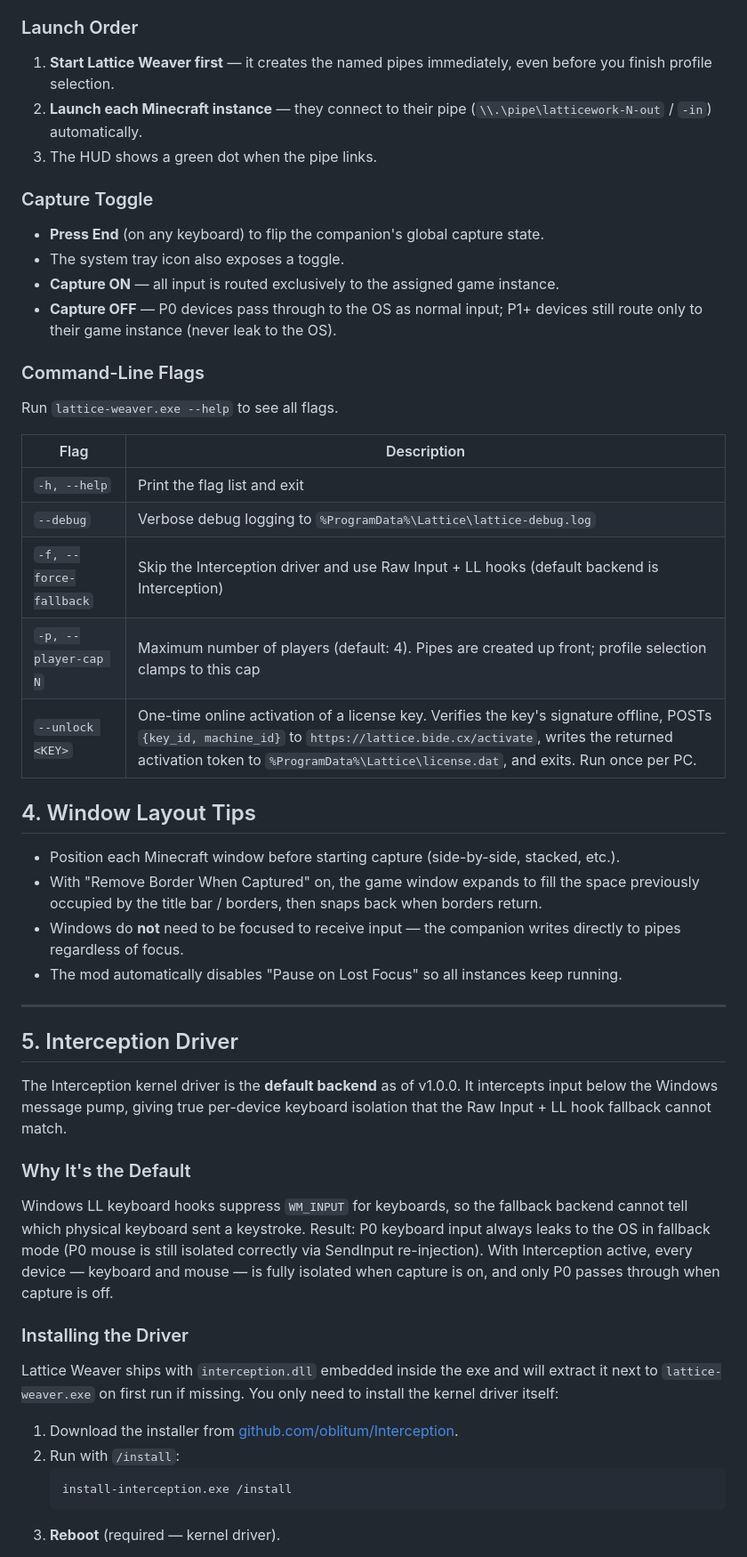
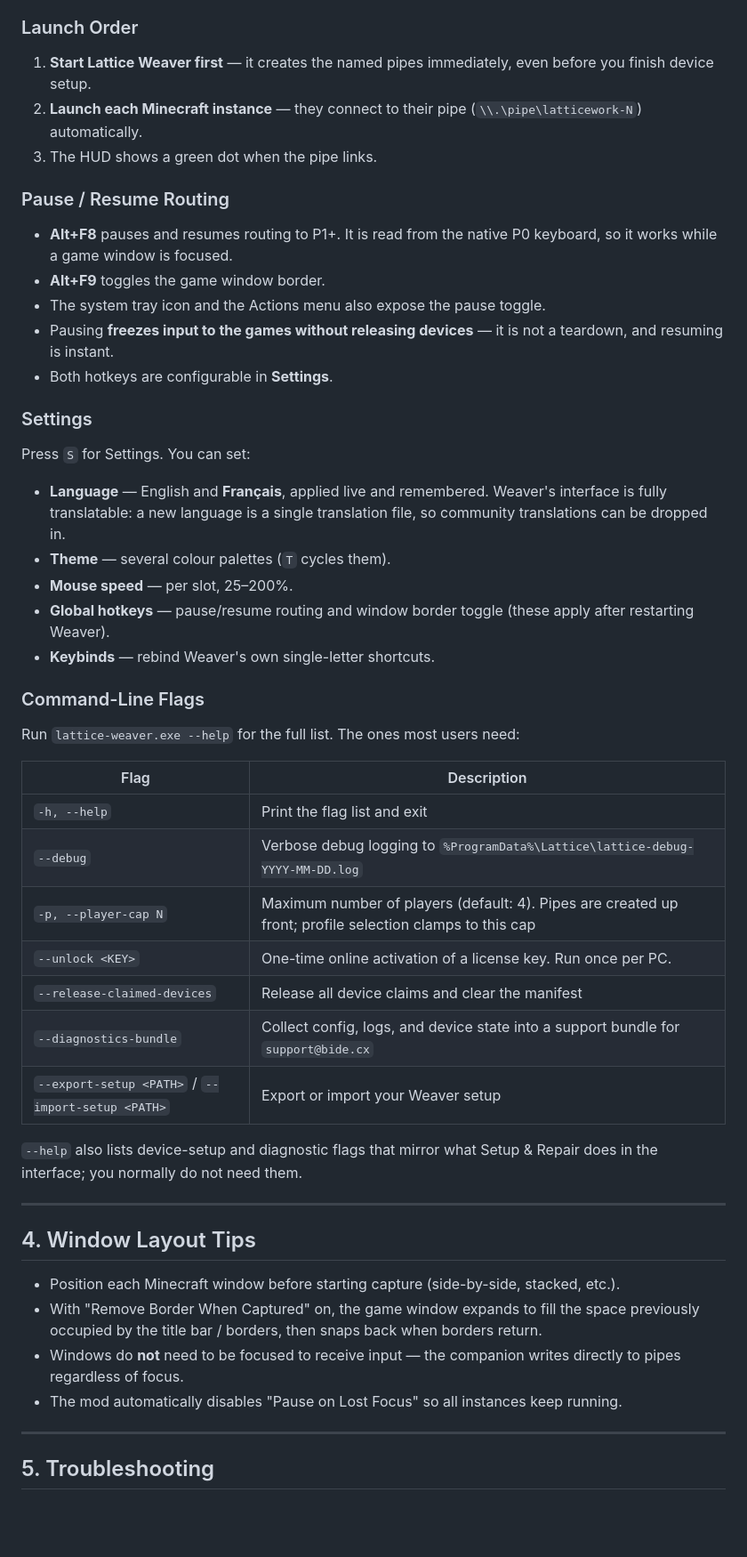
Before and after one commit to bideco/lattice-weaver, a Markdown page: lattice-guide.md, the part around one of its changes. Shown at 89% size. Rendered like a GitHub page; blank space fills up the shorter version.

````diff
--- a/lattice-guide.md
+++ b/lattice-guide.md
@@ -80,54 +132,64 @@ The companion is a single executable: `lattice-weaver.exe` (in `companion/target
 
 ### Launch Order
 
-1. **Start Lattice Weaver first** — it creates the named pipes immediately, even before you finish profile selection.
-2. **Launch each Minecraft instance** — they connect to their pipe (`\\.\pipe\latticework-N-out` / `-in`) automatically.
+1. **Start Lattice Weaver first** — it creates the named pipes immediately, even before you finish
+   device setup.
+2. **Launch each Minecraft instance** — they connect to their pipe (`\\.\pipe\latticework-N`)
+   automatically.
 3. The HUD shows a green dot when the pipe links.
 
-### Capture Toggle
+### Pause / Resume Routing
 
-- **Press End** (on any keyboard) to flip the companion's global capture state.
-- The system tray icon also exposes a toggle.
-- **Capture ON** — all input is routed exclusively to the assigned game instance.
-- **Capture OFF** — P0 devices pass through to the OS as normal input; P1+ devices still route only to their game instance (never leak to the OS).
+- **Alt+F8** pauses and resumes routing to P1+. It is read from the native P0 keyboard, so it works
+  while a game window is focused.
+- **Alt+F9** toggles the game window border.
+- The system tray icon and the Actions menu also expose the pause toggle.
+- Pausing **freezes input to the games without releasing devices** — it is not a teardown, and
+  resuming is instant.
+- Both hotkeys are configurable in **Settings**.
+
+### Settings
+
+Press `S` for Settings. You can set:
+
+- **Language** — English and **Français**, applied live and remembered. Weaver's interface is fully
+  translatable: a new language is a single translation file, so community translations can be
+  dropped in.
+- **Theme** — several colour palettes (`T` cycles them).
+- **Mouse speed** — per slot, 25–200%.
+- **Global hotkeys** — pause/resume routing and window border toggle (these apply after restarting
+  Weaver).
+- **Keybinds** — rebind Weaver's own single-letter shortcuts.
 
 ### Command-Line Flags
 
-Run `lattice-weaver.exe --help` to see all flags.
+Run `lattice-weaver.exe --help` for the full list. The ones most users need:
 
 | Flag | Description |
 |---|---|
 | `-h, --help` | Print the flag list and exit |
-| `--debug` | Verbose debug logging to `%ProgramData%\Lattice\lattice-debug.log` |
-| `-f, --force-fallback` | Skip the Interception driver and use Raw Input + LL hooks (default backend is Interception) |
+| `--debug` | Verbose debug logging to `%ProgramData%\Lattice\lattice-debug-YYYY-MM-DD.log` |
 | `-p, --player-cap N` | Maximum number of players (default: 4). Pipes are created up front; profile selection clamps to this cap |
-| `--unlock <KEY>` | One-time online activation of a license key. Verifies the key's signature offline, POSTs `{key_id, machine_id}` to `https://lattice.bide.cx/activate`, writes the returned activation token to `%ProgramData%\Lattice\license.dat`, and exits. Run once per PC. |
+| `--unlock <KEY>` | One-time online activation of a license key. Run once per PC. |
+| `--release-claimed-devices` | Release all device claims and clear the manifest |
+| `--diagnostics-bundle` | Collect config, logs, and device state into a support bundle for `support@bide.cx` |
+| `--export-setup <PATH>` / `--import-setup <PATH>` | Export or import your Weaver setup |
+
+`--help` also lists device-setup and diagnostic flags that mirror what Setup & Repair does in the
+interface; you normally do not need them.
+
+---
 
 ## 4. Window Layout Tips
 
 - Position each Minecraft window before starting capture (side-by-side, stacked, etc.).
-- With "Remove Border When Captured" on, the game window expands to fill the space previously occupied by the title bar / borders, then snaps back when borders return.
-- Windows do **not** need to be focused to receive input — the companion writes directly to pipes regardless of focus.
+- With "Remove Border When Captured" on, the game window expands to fill the space previously
+  occupied by the title bar / borders, then snaps back when borders return.
+- Windows do **not** need to be focused to receive input — the companion writes directly to pipes
+  regardless of focus.
 - The mod automatically disables "Pause on Lost Focus" so all instances keep running.
 
 ---
 
-## 5. Interception Driver
+## 5. Troubleshooting
 
-The Interception kernel driver is the **default backend** as of v1.0.0. It intercepts input below the Windows message pump, giving true per-device keyboard isolation that the Raw Input + LL hook fallback cannot match.
-
-### Why It's the Default
-
-Windows LL keyboard hooks suppress `WM_INPUT` for keyboards, so the fallback backend cannot tell which physical keyboard sent a keystroke. Result: P0 keyboard input always leaks to the OS in fallback mode (P0 mouse is still isolated correctly via SendInput re-injection). With Interception active, every device — keyboard and mouse — is fully isolated when capture is on, and only P0 passes through when capture is off.
-
-### Installing the Driver
-
-Lattice Weaver ships with `interception.dll` embedded inside the exe and will extract it next to `lattice-weaver.exe` on first run if missing. You only need to install the kernel driver itself:
-
-1. Download the installer from [github.com/oblitum/Interception](https://github.com/oblitum/Interception).
-2. Run with `/install`:
-   ```
-   install-interception.exe /install
-   ```
-3. **Reboot** (required — kernel driver).
-
````
Also changed, not shown: other parts of lattice-guide.md (+96 -60 lines).
